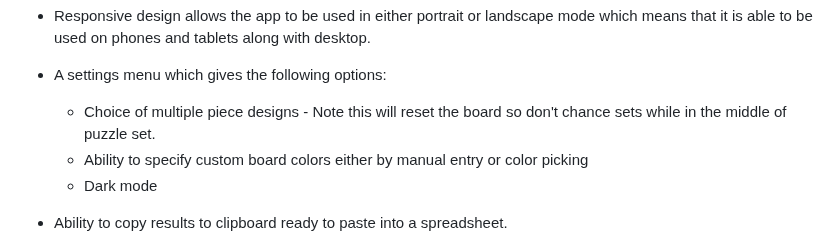
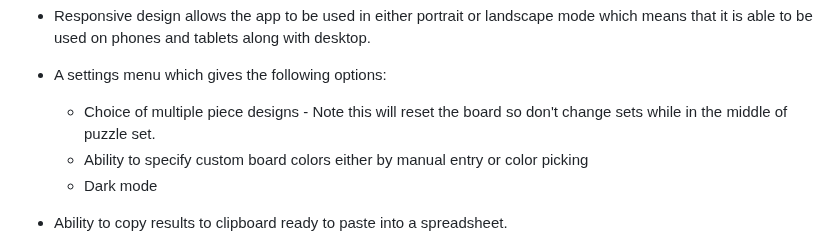
Before and after one commit to rodpolako/Chess-PGN-Trainer, a Markdown page: README.md, the part around the change. Drawn GitHub-style.

```diff
--- a/README.md
+++ b/README.md
@@ -63,7 +63,7 @@ This tool has a number of features that you might find useful:
 * Responsive design allows the app to be used in either portrait or landscape mode which means that it is able to be used on phones and tablets along with desktop.
 * A settings menu which gives the following options:
 
-   * Choice of multiple piece designs - Note this will reset the board so don't chance sets while in the middle of puzzle set.
+   * Choice of multiple piece designs - Note this will reset the board so don't change sets while in the middle of puzzle set.
    * Ability to specify custom board colors either by manual entry or color picking
    * Dark mode
 
```
